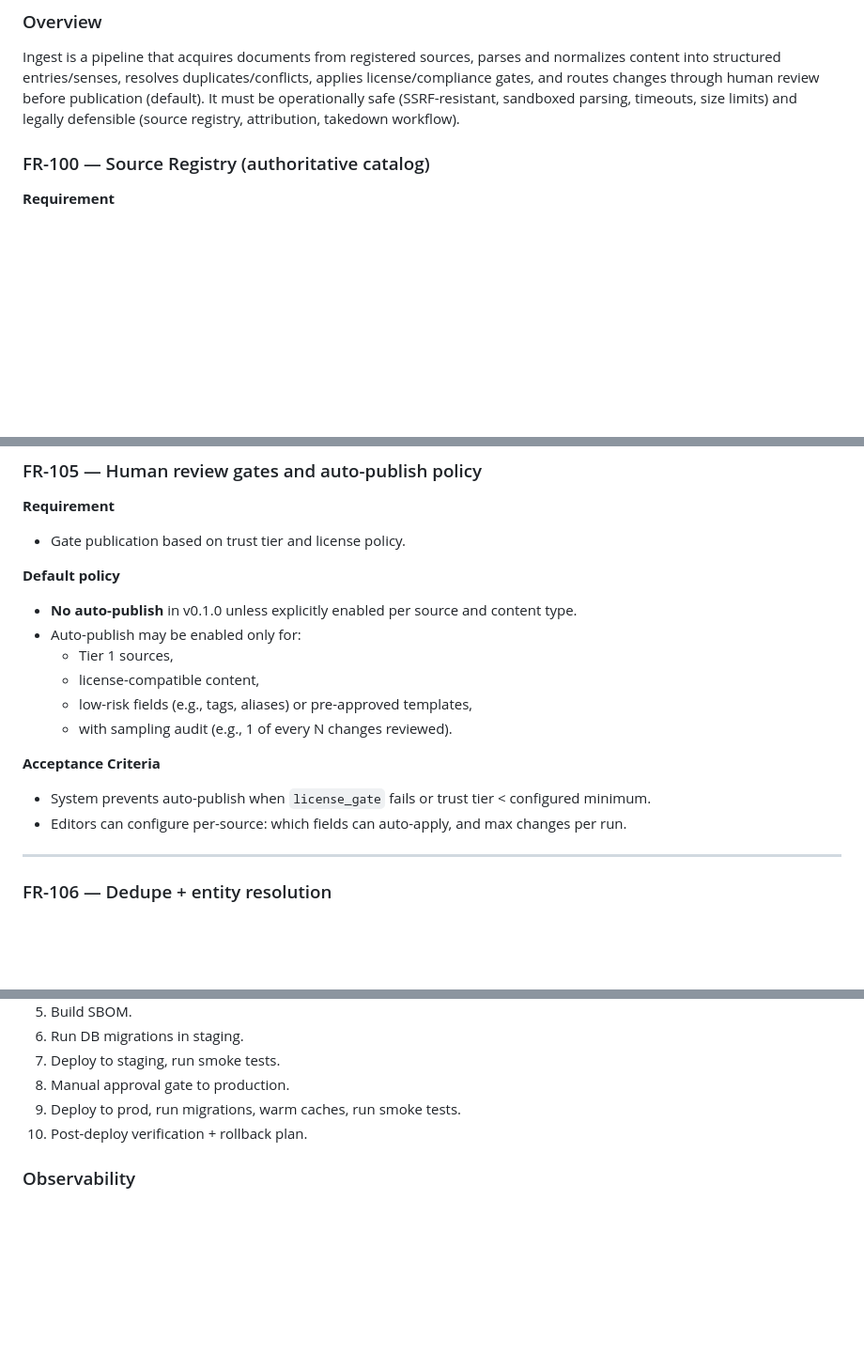
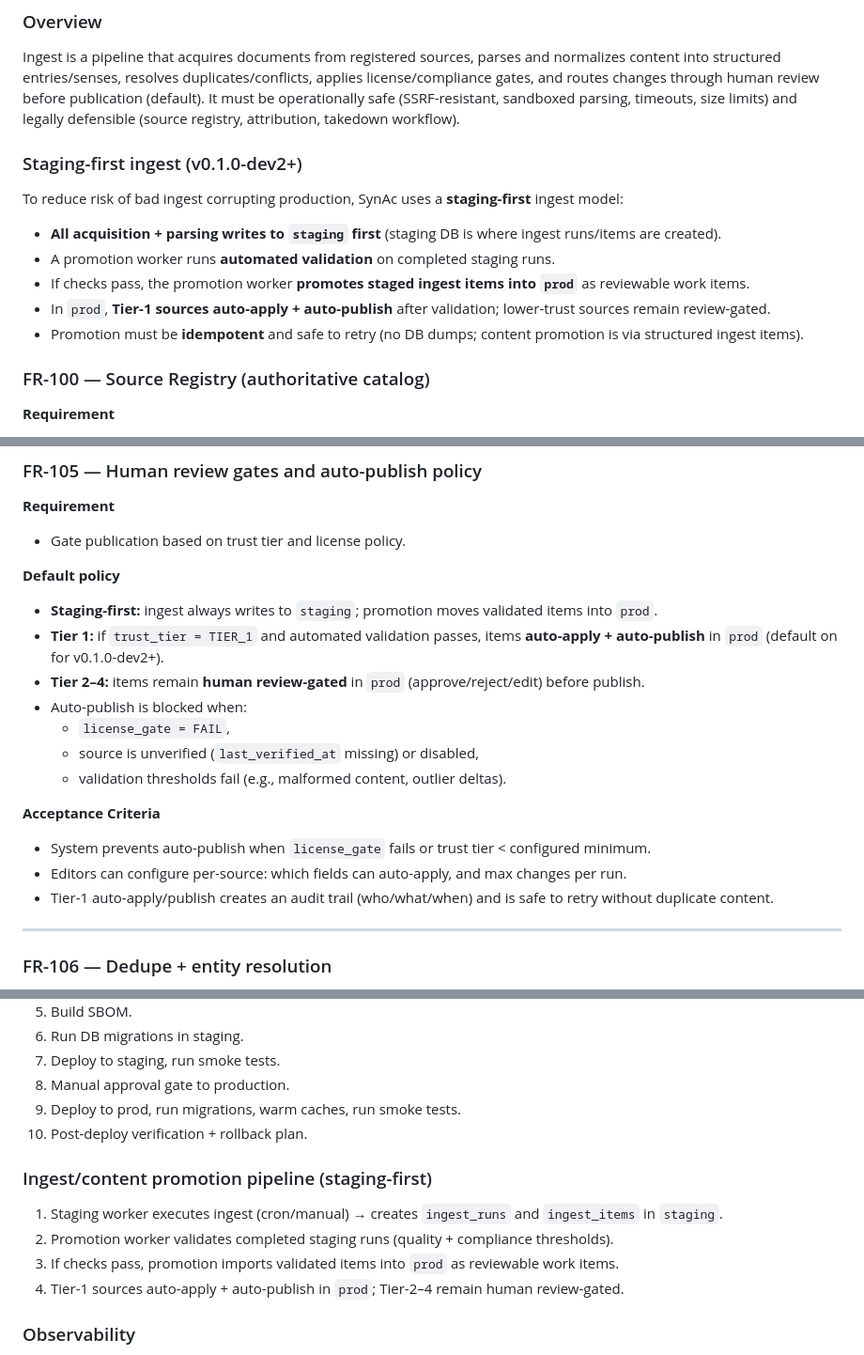
Before and after one commit to amanthanvi/synac, a Markdown page: SPEC.md, 3 parts joined by grey strips. Shown at 94% size. Drawn GitHub-style; blank space fills up the shorter version.

Commit message:
docs(spec): staging-first ingest + promotion

```diff
--- a/SPEC.md
+++ b/SPEC.md
@@ -418,6 +418,16 @@ SynAc is a public, internet-facing cybersecurity dictionary/glossary/handbook th
 ### Overview
 
 Ingest is a pipeline that acquires documents from registered sources, parses and normalizes content into structured entries/senses, resolves duplicates/conflicts, applies license/compliance gates, and routes changes through human review before publication (default). It must be operationally safe (SSRF-resistant, sandboxed parsing, timeouts, size limits) and legally defensible (source registry, attribution, takedown workflow).
+
+### Staging-first ingest (v0.1.0-dev2+)
+
+To reduce risk of bad ingest corrupting production, SynAc uses a **staging-first** ingest model:
+
+-   **All acquisition + parsing writes to `staging` first** (staging DB is where ingest runs/items are created).
+-   A promotion worker runs **automated validation** on completed staging runs.
+-   If checks pass, the promotion worker **promotes staged ingest items into `prod`** as reviewable work items.
+-   In `prod`, **Tier-1 sources auto-apply + auto-publish** after validation; lower-trust sources remain review-gated.
+-   Promotion must be **idempotent** and safe to retry (no DB dumps; content promotion is via structured ingest items).
 
 ### FR-100 — Source Registry (authoritative catalog)
 
@@ -530,17 +541,19 @@ Ingest is a pipeline that acquires documents from registered sources, parses and
 
 **Default policy**
 
--   **No auto-publish** in v0.1.0 unless explicitly enabled per source and content type.
--   Auto-publish may be enabled only for:
-    -   Tier 1 sources,
-    -   license-compatible content,
-    -   low-risk fields (e.g., tags, aliases) or pre-approved templates,
-    -   with sampling audit (e.g., 1 of every N changes reviewed).
+-   **Staging-first:** ingest always writes to `staging`; promotion moves validated items into `prod`.
+-   **Tier 1:** if `trust_tier = TIER_1` and automated validation passes, items **auto-apply + auto-publish** in `prod` (default on for v0.1.0-dev2+).
+-   **Tier 2–4:** items remain **human review-gated** in `prod` (approve/reject/edit) before publish.
+-   Auto-publish is blocked when:
+    -   `license_gate = FAIL`,
+    -   source is unverified (`last_verified_at` missing) or disabled,
+    -   validation thresholds fail (e.g., malformed content, outlier deltas).
 
 **Acceptance Criteria**
 
 -   System prevents auto-publish when `license_gate` fails or trust tier < configured minimum.
 -   Editors can configure per-source: which fields can auto-apply, and max changes per run.
+-   Tier-1 auto-apply/publish creates an audit trail (who/what/when) and is safe to retry without duplicate content.
 
 ---
 
@@ -1482,6 +1495,13 @@ Rank results using weighted signals:
 8. Manual approval gate to production.
 9. Deploy to prod, run migrations, warm caches, run smoke tests.
 10. Post-deploy verification + rollback plan.
+
+### Ingest/content promotion pipeline (staging-first)
+
+1. Staging worker executes ingest (cron/manual) → creates `ingest_runs` and `ingest_items` in `staging`.
+2. Promotion worker validates completed staging runs (quality + compliance thresholds).
+3. If checks pass, promotion imports validated items into `prod` as reviewable work items.
+4. Tier-1 sources auto-apply + auto-publish in `prod`; Tier-2–4 remain human review-gated.
 
 ### Observability
 
```
Also changed, not shown: other parts of SPEC.md (+7 -6 lines), PLAN.md (+11 -0 lines), docs/runbooks/ingest-promotion.md (added, +22 -0 lines).
